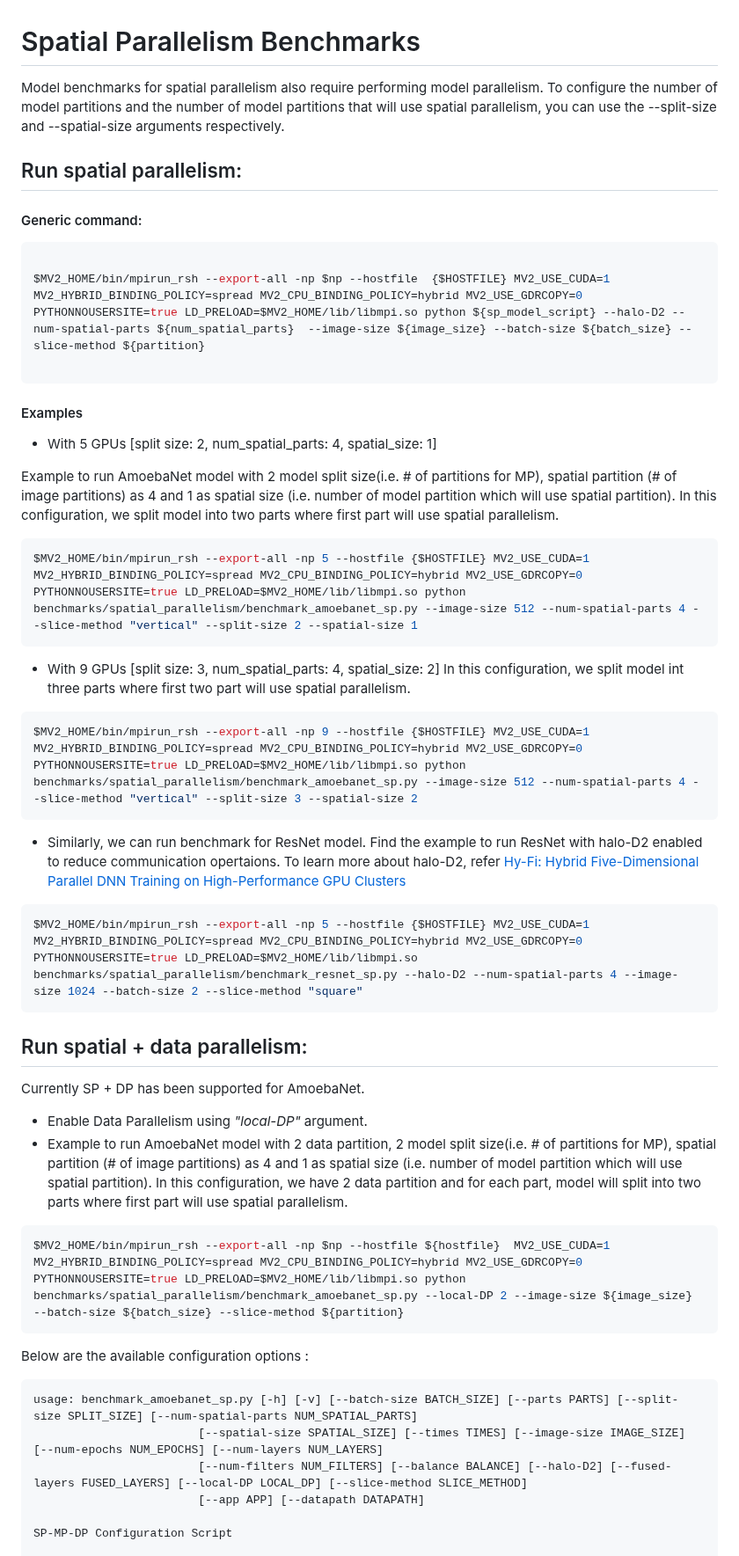
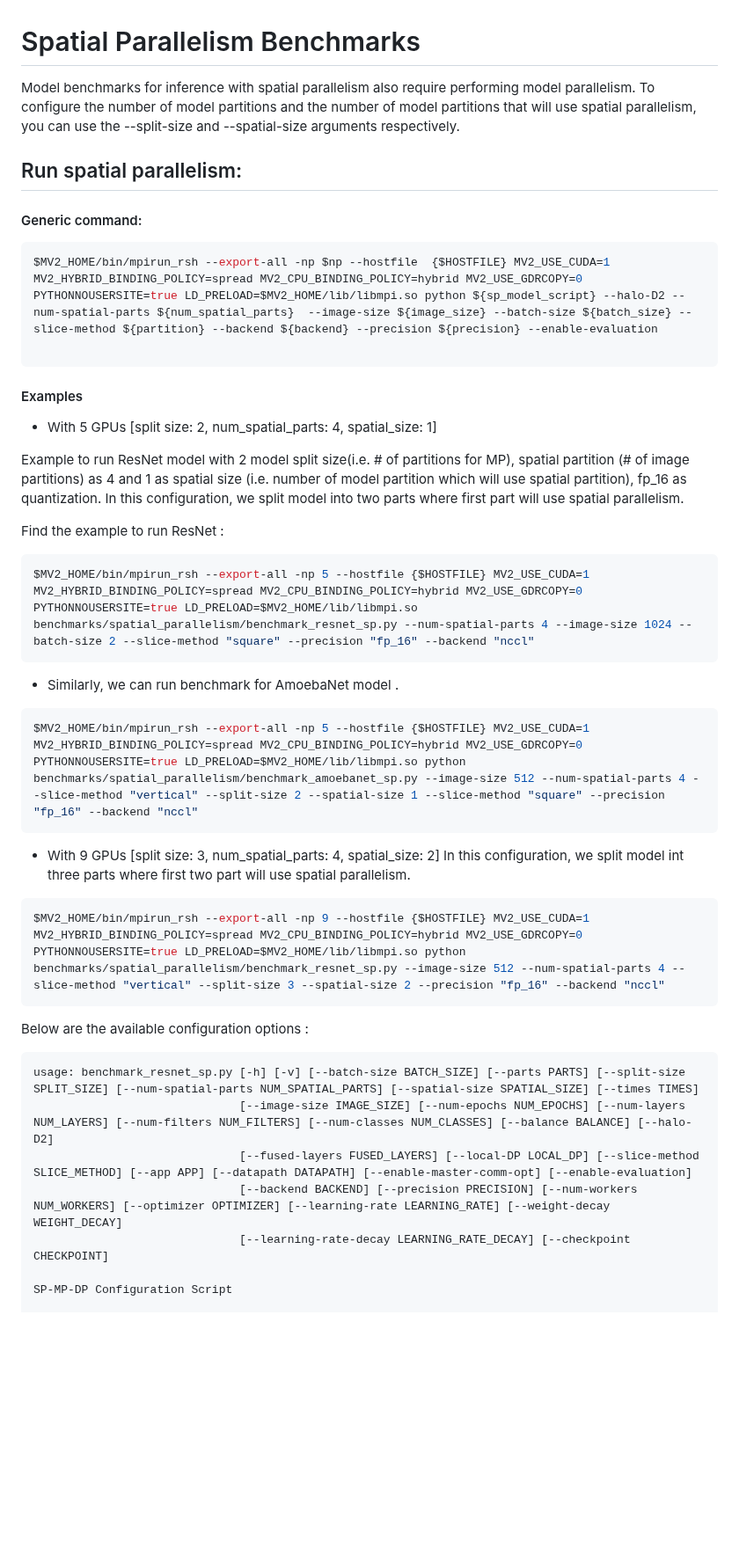
Before and after one commit to OSU-Nowlab/MPI4DL, a Markdown page: benchmarks/spatial_parallelism/README.md, the part around one of its changes. Shown at 88% size. Rendered like a GitHub page; blank space fills up the shorter version.

````diff
--- a/benchmarks/spatial_parallelism/README.md
+++ b/benchmarks/spatial_parallelism/README.md
@@ -1,56 +1,44 @@
 # Spatial Parallelism Benchmarks
 
-Model benchmarks for spatial parallelism also require performing model parallelism. To configure the number of model partitions and the number of model partitions that will use spatial parallelism, you can use the --split-size and --spatial-size arguments respectively.
+Model benchmarks for inference with spatial parallelism also require performing model parallelism. To configure the number of model partitions and the number of model partitions that will use spatial parallelism, you can use the --split-size and --spatial-size arguments respectively.
 
 ## Run spatial parallelism:
 
 #### Generic command:
 ```bash
-
-$MV2_HOME/bin/mpirun_rsh --export-all -np $np --hostfile  {$HOSTFILE} MV2_USE_CUDA=1 MV2_HYBRID_BINDING_POLICY=spread MV2_CPU_BINDING_POLICY=hybrid MV2_USE_GDRCOPY=0 PYTHONNOUSERSITE=true LD_PRELOAD=$MV2_HOME/lib/libmpi.so python ${sp_model_script} --halo-D2 --num-spatial-parts ${num_spatial_parts}  --image-size ${image_size} --batch-size ${batch_size} --slice-method ${partition}
+$MV2_HOME/bin/mpirun_rsh --export-all -np $np --hostfile  {$HOSTFILE} MV2_USE_CUDA=1 MV2_HYBRID_BINDING_POLICY=spread MV2_CPU_BINDING_POLICY=hybrid MV2_USE_GDRCOPY=0 PYTHONNOUSERSITE=true LD_PRELOAD=$MV2_HOME/lib/libmpi.so python ${sp_model_script} --halo-D2 --num-spatial-parts ${num_spatial_parts}  --image-size ${image_size} --batch-size ${batch_size} --slice-method ${partition} --backend ${backend} --precision ${precision} --enable-evaluation
 
 ```
 #### Examples
 
 - With 5 GPUs [split size: 2, num_spatial_parts: 4, spatial_size: 1]
 
-Example to run AmoebaNet model with 2 model split size(i.e. # of partitions for MP), spatial partition (# of image partitions) as 4 and 1 as spatial size (i.e. number of model partition which will use spatial partition). In this configuration, we split model into two parts where first part will use spatial parallelism.
+Example to run ResNet model with 2 model split size(i.e. # of partitions for MP), spatial partition (# of image partitions) as 4 and 1 as spatial size (i.e. number of model partition which will use spatial partition), fp_16 as quantization. In this configuration, we split model into two parts where first part will use spatial parallelism.
 
+Find the example to run ResNet :
 ```bash
-$MV2_HOME/bin/mpirun_rsh --export-all -np 5 --hostfile {$HOSTFILE} MV2_USE_CUDA=1 MV2_HYBRID_BINDING_POLICY=spread MV2_CPU_BINDING_POLICY=hybrid MV2_USE_GDRCOPY=0 PYTHONNOUSERSITE=true LD_PRELOAD=$MV2_HOME/lib/libmpi.so python benchmarks/spatial_parallelism/benchmark_amoebanet_sp.py --image-size 512 --num-spatial-parts 4 --slice-method "vertical" --split-size 2 --spatial-size 1
+$MV2_HOME/bin/mpirun_rsh --export-all -np 5 --hostfile {$HOSTFILE} MV2_USE_CUDA=1 MV2_HYBRID_BINDING_POLICY=spread MV2_CPU_BINDING_POLICY=hybrid MV2_USE_GDRCOPY=0 PYTHONNOUSERSITE=true LD_PRELOAD=$MV2_HOME/lib/libmpi.so benchmarks/spatial_parallelism/benchmark_resnet_sp.py --num-spatial-parts 4 --image-size 1024 --batch-size 2 --slice-method "square" --precision "fp_16" --backend "nccl"
+```
+- Similarly, we can run benchmark for AmoebaNet model .
+```bash
+$MV2_HOME/bin/mpirun_rsh --export-all -np 5 --hostfile {$HOSTFILE} MV2_USE_CUDA=1 MV2_HYBRID_BINDING_POLICY=spread MV2_CPU_BINDING_POLICY=hybrid MV2_USE_GDRCOPY=0 PYTHONNOUSERSITE=true LD_PRELOAD=$MV2_HOME/lib/libmpi.so python benchmarks/spatial_parallelism/benchmark_amoebanet_sp.py --image-size 512 --num-spatial-parts 4 --slice-method "vertical" --split-size 2 --spatial-size 1 --slice-method "square" --precision "fp_16" --backend "nccl"
 ```
 - With 9 GPUs [split size: 3, num_spatial_parts: 4, spatial_size: 2]
 In this configuration, we split model int three parts where first two part will use spatial parallelism.
 
 ```bash
-$MV2_HOME/bin/mpirun_rsh --export-all -np 9 --hostfile {$HOSTFILE} MV2_USE_CUDA=1 MV2_HYBRID_BINDING_POLICY=spread MV2_CPU_BINDING_POLICY=hybrid MV2_USE_GDRCOPY=0 PYTHONNOUSERSITE=true LD_PRELOAD=$MV2_HOME/lib/libmpi.so python benchmarks/spatial_parallelism/benchmark_amoebanet_sp.py --image-size 512 --num-spatial-parts 4 --slice-method "vertical" --split-size 3 --spatial-size 2
-```
-
-- Similarly, we can run benchmark for ResNet model.
-Find the example to run ResNet with halo-D2 enabled to reduce communication opertaions. To learn more about halo-D2, refer [Hy-Fi: Hybrid Five-Dimensional Parallel DNN Training on High-Performance GPU Clusters](https://dl.acm.org/doi/abs/10.1007/978-3-031-07312-0_6)
-```bash
-$MV2_HOME/bin/mpirun_rsh --export-all -np 5 --hostfile {$HOSTFILE} MV2_USE_CUDA=1 MV2_HYBRID_BINDING_POLICY=spread MV2_CPU_BINDING_POLICY=hybrid MV2_USE_GDRCOPY=0 PYTHONNOUSERSITE=true LD_PRELOAD=$MV2_HOME/lib/libmpi.so benchmarks/spatial_parallelism/benchmark_resnet_sp.py --halo-D2 --num-spatial-parts 4 --image-size 1024 --batch-size 2 --slice-method "square"
-```
-
-## Run spatial + data parallelism:
-Currently SP + DP has been supported for AmoebaNet.
-
-- Enable Data Parallelism using <i>"local-DP"</i> argument.
-- Example to run AmoebaNet model with 2 data partition, 2 model split size(i.e. # of partitions for MP), spatial partition (# of image partitions) as 4 and 1 as spatial size (i.e. number of model partition which will use spatial partition). In this configuration, we have 2 data partition and for each part, model will split into two parts where first part will use spatial parallelism.
-
-
-```bash
-$MV2_HOME/bin/mpirun_rsh --export-all -np $np --hostfile ${hostfile}  MV2_USE_CUDA=1 MV2_HYBRID_BINDING_POLICY=spread MV2_CPU_BINDING_POLICY=hybrid MV2_USE_GDRCOPY=0 PYTHONNOUSERSITE=true LD_PRELOAD=$MV2_HOME/lib/libmpi.so python benchmarks/spatial_parallelism/benchmark_amoebanet_sp.py --local-DP 2 --image-size ${image_size} --batch-size ${batch_size} --slice-method ${partition}
+$MV2_HOME/bin/mpirun_rsh --export-all -np 9 --hostfile {$HOSTFILE} MV2_USE_CUDA=1 MV2_HYBRID_BINDING_POLICY=spread MV2_CPU_BINDING_POLICY=hybrid MV2_USE_GDRCOPY=0 PYTHONNOUSERSITE=true LD_PRELOAD=$MV2_HOME/lib/libmpi.so python benchmarks/spatial_parallelism/benchmark_resnet_sp.py --image-size 512 --num-spatial-parts 4 --slice-method "vertical" --split-size 3 --spatial-size 2 --precision "fp_16" --backend "nccl"
 ```
 
 
 Below are the available configuration options :
 
 <pre>
-usage: benchmark_amoebanet_sp.py [-h] [-v] [--batch-size BATCH_SIZE] [--parts PARTS] [--split-size SPLIT_SIZE] [--num-spatial-parts NUM_SPATIAL_PARTS]
-                        [--spatial-size SPATIAL_SIZE] [--times TIMES] [--image-size IMAGE_SIZE] [--num-epochs NUM_EPOCHS] [--num-layers NUM_LAYERS]
-                        [--num-filters NUM_FILTERS] [--balance BALANCE] [--halo-D2] [--fused-layers FUSED_LAYERS] [--local-DP LOCAL_DP] [--slice-method SLICE_METHOD]
-                        [--app APP] [--datapath DATAPATH]
+usage: benchmark_resnet_sp.py [-h] [-v] [--batch-size BATCH_SIZE] [--parts PARTS] [--split-size SPLIT_SIZE] [--num-spatial-parts NUM_SPATIAL_PARTS] [--spatial-size SPATIAL_SIZE] [--times TIMES]
+                              [--image-size IMAGE_SIZE] [--num-epochs NUM_EPOCHS] [--num-layers NUM_LAYERS] [--num-filters NUM_FILTERS] [--num-classes NUM_CLASSES] [--balance BALANCE] [--halo-D2]
+                              [--fused-layers FUSED_LAYERS] [--local-DP LOCAL_DP] [--slice-method SLICE_METHOD] [--app APP] [--datapath DATAPATH] [--enable-master-comm-opt] [--enable-evaluation]
+                              [--backend BACKEND] [--precision PRECISION] [--num-workers NUM_WORKERS] [--optimizer OPTIMIZER] [--learning-rate LEARNING_RATE] [--weight-decay WEIGHT_DECAY]
+                              [--learning-rate-decay LEARNING_RATE_DECAY] [--checkpoint CHECKPOINT]
 
 SP-MP-DP Configuration Script
 
````
Also changed, not shown: other parts of benchmarks/spatial_parallelism/README.md (+21 -2 lines), README.md (+37 -48 lines), docs/assets/images/QuantizationDesign.png (added), docs/assets/images/Single_GPU_Eval.png (added), docs/assets/images/enable_acc_withSP.png (added), 7 other files.
